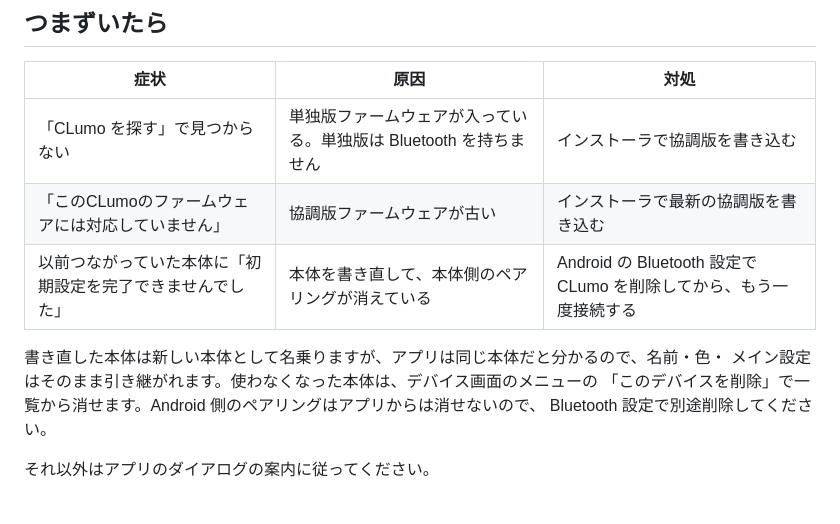
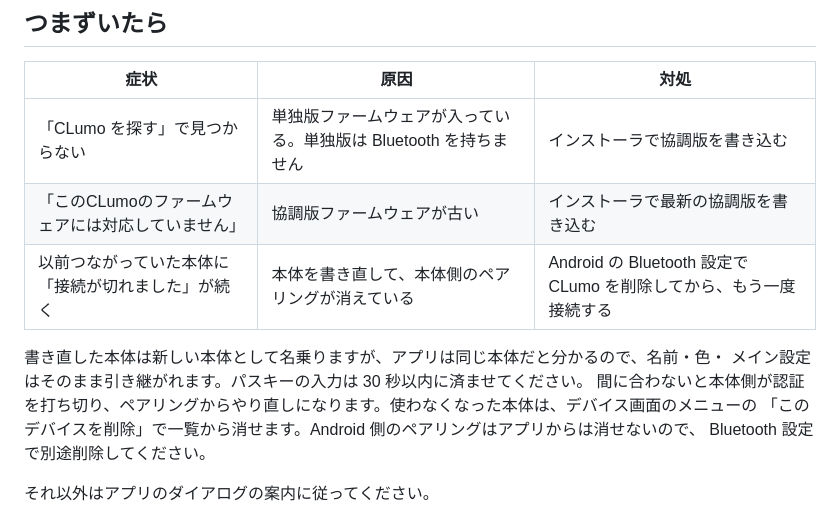
Before and after one commit to Cespresso/CLumo, a Markdown page: companion/README.ja.md, the part around the change. Drawn GitHub-style.

```diff
--- a/companion/README.ja.md
+++ b/companion/README.ja.md
@@ -95,10 +95,11 @@ CLumo を Android アプリ「CLumo」と組み合わせて使うための、フ
 |---|---|---|
 | 「CLumo を探す」で見つからない | 単独版ファームウェアが入っている。単独版は Bluetooth を持ちません | インストーラで協調版を書き込む |
 | 「このCLumoのファームウェアには対応していません」 | 協調版ファームウェアが古い | インストーラで最新の協調版を書き込む |
-| 以前つながっていた本体に「初期設定を完了できませんでした」 | 本体を書き直して、本体側のペアリングが消えている | Android の Bluetooth 設定で CLumo を削除してから、もう一度接続する |
+| 以前つながっていた本体に「接続が切れました」が続く | 本体を書き直して、本体側のペアリングが消えている | Android の Bluetooth 設定で CLumo を削除してから、もう一度接続する |
 
 書き直した本体は新しい本体として名乗りますが、アプリは同じ本体だと分かるので、名前・色・
-メイン設定はそのまま引き継がれます。使わなくなった本体は、デバイス画面のメニューの
+メイン設定はそのまま引き継がれます。パスキーの入力は 30 秒以内に済ませてください。
+間に合わないと本体側が認証を打ち切り、ペアリングからやり直しになります。使わなくなった本体は、デバイス画面のメニューの
 「このデバイスを削除」で一覧から消せます。Android 側のペアリングはアプリからは消せないので、
 Bluetooth 設定で別途削除してください。
 
```
Also changed, not shown: companion/README.md (+3 -2 lines).
